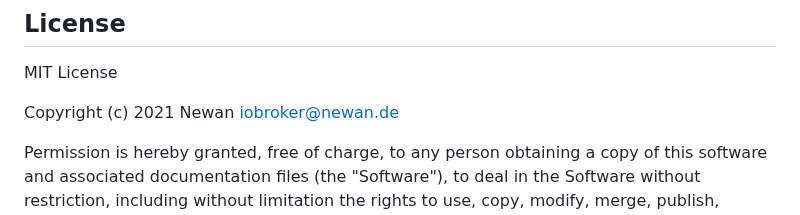
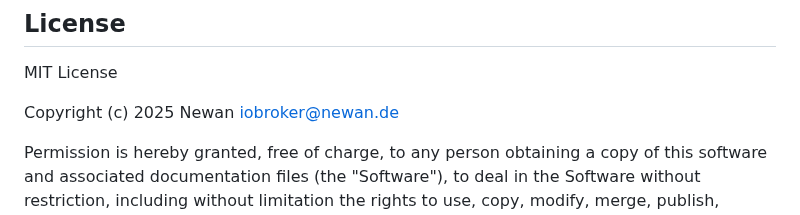
Before and after one commit to Newan/ioBroker.easee, a Markdown page: README.md, the part around the change. Rendered like a GitHub page.

```diff
--- a/README.md
+++ b/README.md
@@ -74,7 +74,7 @@ dynamicCircuitCurrentPX -> All phases must be set within 500ms (script) otherwis
 ## License
 MIT License
 
-Copyright (c) 2021 Newan <iobroker@newan.de>
+Copyright (c) 2025 Newan <iobroker@newan.de>
 
 Permission is hereby granted, free of charge, to any person obtaining a copy
 of this software and associated documentation files (the "Software"), to deal
```
